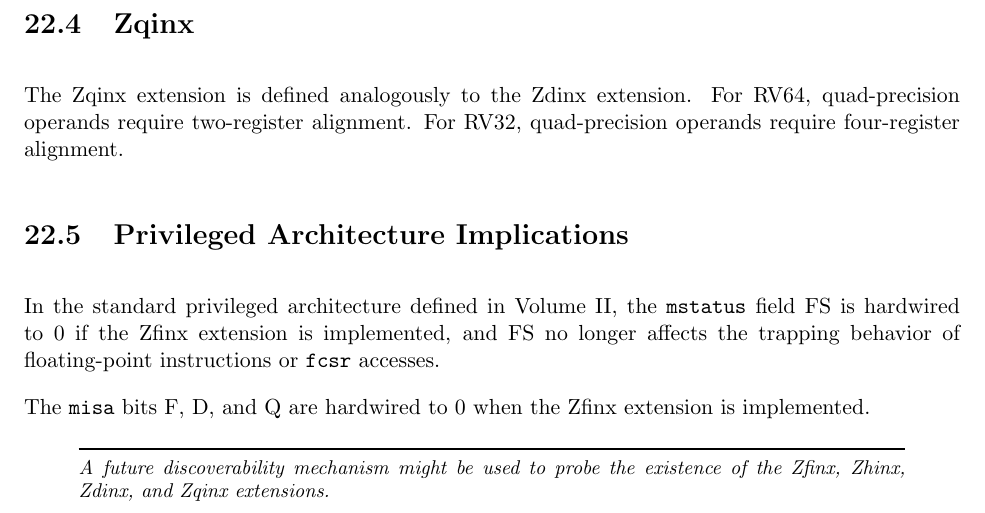
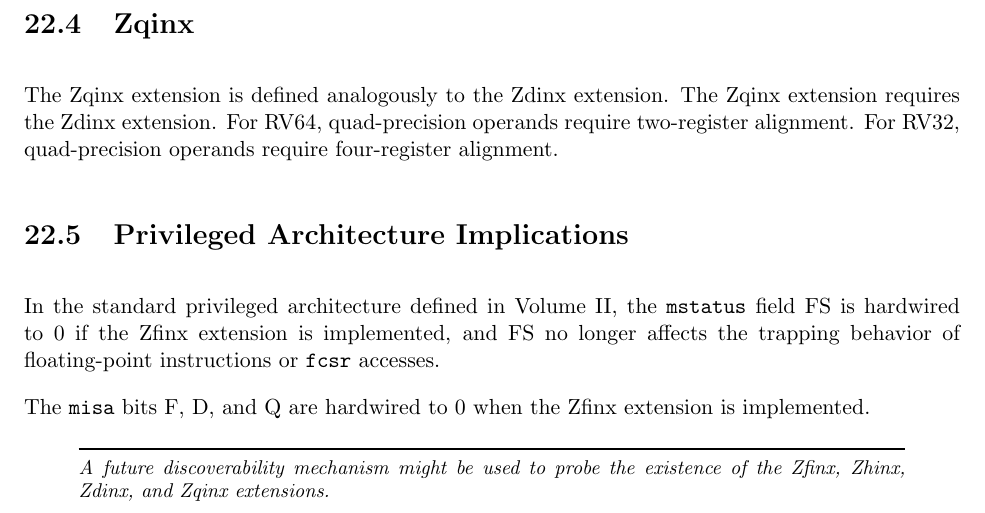
Before and after one commit to riscv/riscv-isa-manual, a LaTeX thesis (src/riscv-spec.tex, which reads src/zfinx.tex): part of page 145 of 234, cut so that both start at the same text. Compiled offline with pdfLaTeX.

Commit message:
Add missing text

```diff
--- a/src/zfinx.tex
+++ b/src/zfinx.tex
@@ -100,6 +100,7 @@ Register moves need only a single FSGNJ.D instruction, however.
 \section{Zqinx}
 
 The Zqinx extension is defined analogously to the Zdinx extension.
+The Zqinx extension requires the Zdinx extension.
 For RV64, quad-precision operands require two-register alignment.
 For RV32, quad-precision operands require four-register alignment.
 
```
